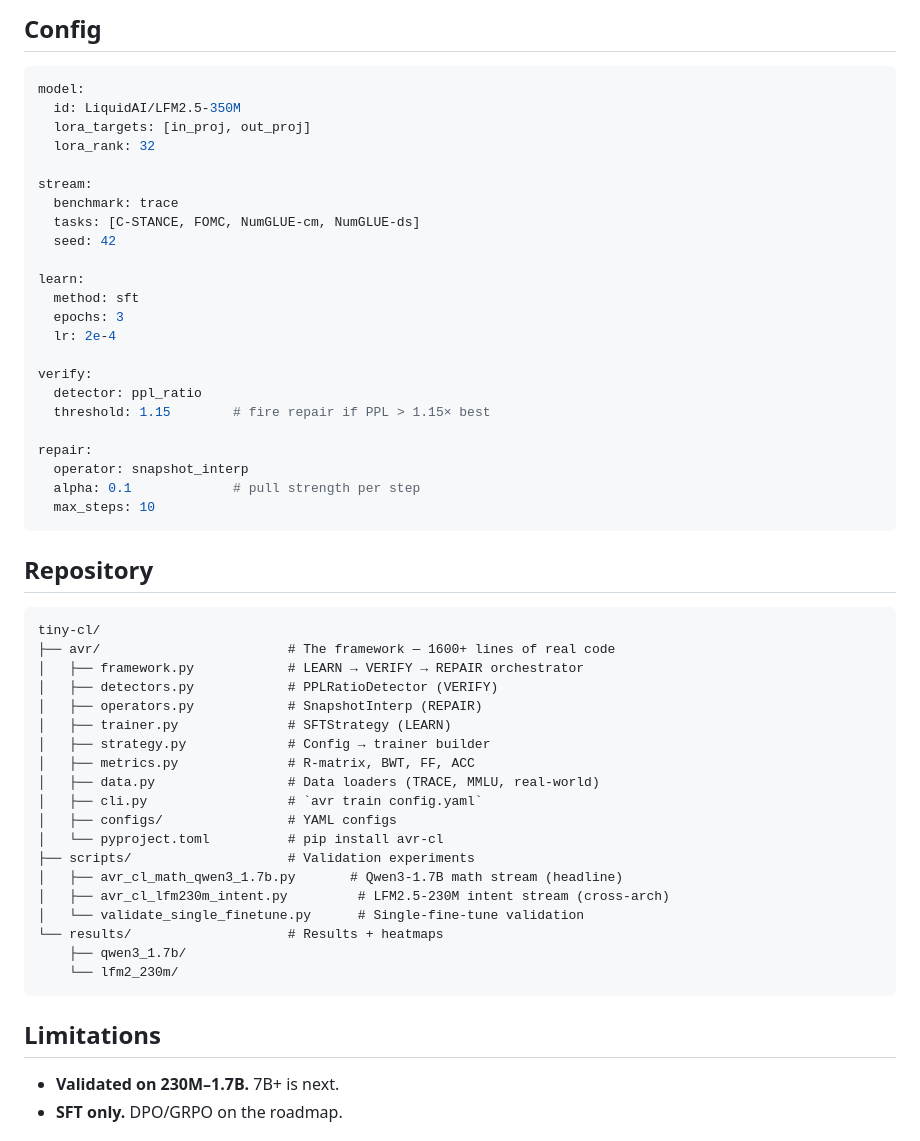
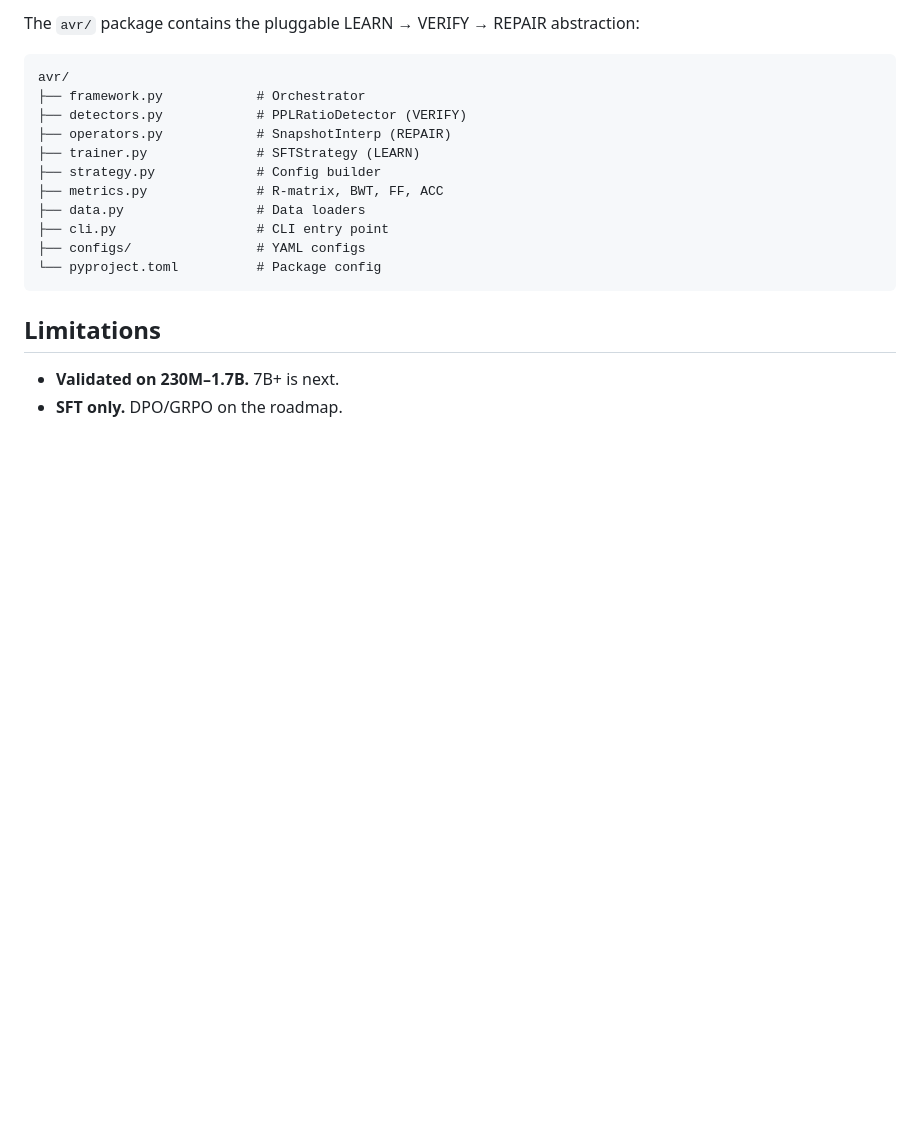
Before and after one commit to ARYAN2302/tiny-cl, a Markdown page: README.md, the part around one of its changes. Drawn GitHub-style; blank space fills up the shorter version.

Commit message:
Rewrite README

````diff
--- a/README.md
+++ b/README.md
@@ -125,54 +97,18 @@ avr-cl needs zero old data, zero gradients at repair time, one LoRA snapshot in
 
-## Config
-
-```yaml
-model:
-  id: LiquidAI/LFM2.5-350M
-  lora_targets: [in_proj, out_proj]
-  lora_rank: 32
-
-stream:
-  benchmark: trace
-  tasks: [C-STANCE, FOMC, NumGLUE-cm, NumGLUE-ds]
-  seed: 42
-
-learn:
-  method: sft
-  epochs: 3
-  lr: 2e-4
-
-verify:
-  detector: ppl_ratio
-  threshold: 1.15        # fire repair if PPL > 1.15× best
-
-repair:
-  operator: snapshot_interp
-  alpha: 0.1             # pull strength per step
-  max_steps: 10
-```
-
-## Repository
+The `avr/` package contains the pluggable LEARN → VERIFY → REPAIR abstraction:
 
 ```
-tiny-cl/
-├── avr/                        # The framework — 1600+ lines of real code
-│   ├── framework.py            # LEARN → VERIFY → REPAIR orchestrator
-│   ├── detectors.py            # PPLRatioDetector (VERIFY)
-│   ├── operators.py            # SnapshotInterp (REPAIR)
-│   ├── trainer.py              # SFTStrategy (LEARN)
-│   ├── strategy.py             # Config → trainer builder
-│   ├── metrics.py              # R-matrix, BWT, FF, ACC
-│   ├── data.py                 # Data loaders (TRACE, MMLU, real-world)
-│   ├── cli.py                  # `avr train config.yaml`
-│   ├── configs/                # YAML configs
-│   └── pyproject.toml          # pip install avr-cl
-├── scripts/                    # Validation experiments
-│   ├── avr_cl_math_qwen3_1.7b.py       # Qwen3-1.7B math stream (headline)
-│   ├── avr_cl_lfm230m_intent.py         # LFM2.5-230M intent stream (cross-arch)
-│   └── validate_single_finetune.py      # Single-fine-tune validation
-└── results/                    # Results + heatmaps
-    ├── qwen3_1.7b/
-    └── lfm2_230m/
+avr/
+├── framework.py            # Orchestrator
+├── detectors.py            # PPLRatioDetector (VERIFY)
+├── operators.py            # SnapshotInterp (REPAIR)
+├── trainer.py              # SFTStrategy (LEARN)
+├── strategy.py             # Config builder
+├── metrics.py              # R-matrix, BWT, FF, ACC
+├── data.py                 # Data loaders
+├── cli.py                  # CLI entry point
+├── configs/                # YAML configs
+└── pyproject.toml          # Package config
 ```
 
 ## Limitations
````
Also changed, not shown: other parts of README.md (+28 -56 lines).
